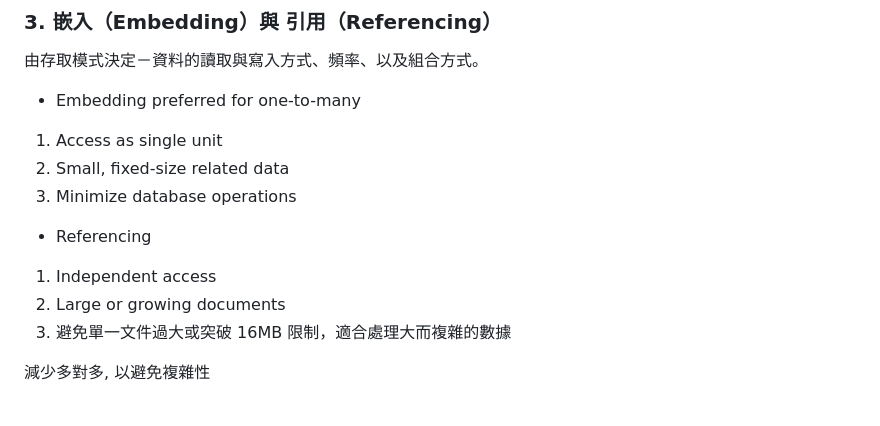
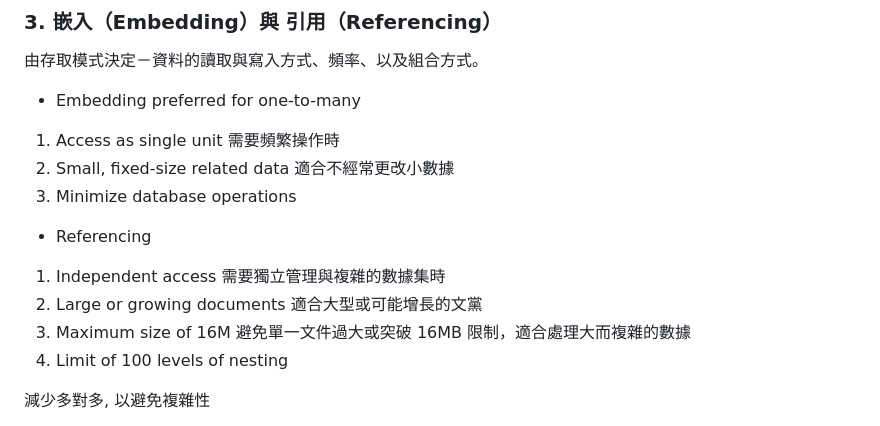
Before and after one commit to mccodes320/mccodes320.github.io, a Markdown page: C100DEV-01. Overview and the Document Model & 04 DATA MODELING .md, the part around one of its changes. Rendered like a GitHub page.

```diff
--- a/C100DEV-01. Overview and the Document Model & 04 DATA MODELING .md
+++ b/C100DEV-01. Overview and the Document Model & 04 DATA MODELING .md
@@ -241,16 +241,17 @@ Document 的 Key-Value pairs 支援多種資料類型：
 
 * Embedding preferred for one-to-many
 
-1. Access as single unit
-2. Small, fixed-size related data
+1. Access as single unit 需要頻繁操作時
+2. Small, fixed-size related data 適合不經常更改小數據
 3. Minimize database operations
 
 
 * Referencing
 
-1. Independent access
-2. Large or growing documents
-3. 避免單一文件過大或突破 16MB 限制，適合處理大而複雜的數據
+1. Independent access 需要獨立管理與複雜的數據集時
+2. Large or growing documents 適合大型或可能增長的文黨
+3. Maximum size of 16M 避免單一文件過大或突破 16MB 限制，適合處理大而複雜的數據
+4. Limit of 100 levels of nesting
 
 減少多對多, 以避免複雜性
 
```
Also changed, not shown: other parts of C100DEV-01. Overview and the Document Model & 04 DATA MODELING .md (+42 -0 lines).
